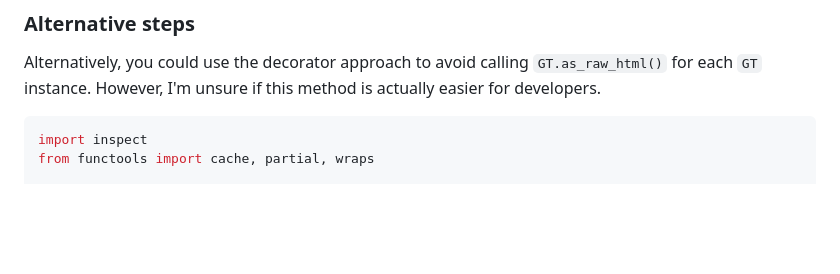
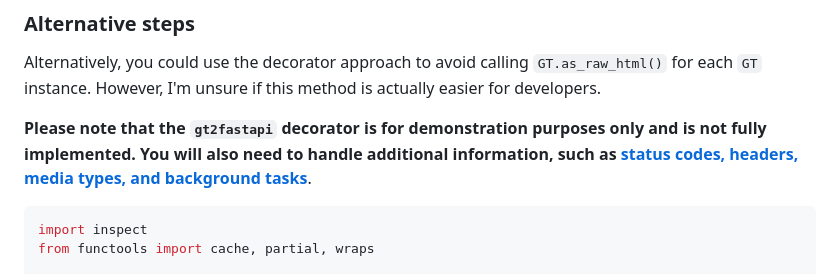
Before and after one commit to jrycw/gt-fastapi, a Markdown page: README.md, the part around the change. GitHub-like rendering; blank space fills up the shorter version.

````diff
--- a/README.md
+++ b/README.md
@@ -93,6 +93,8 @@ You should now see the table displayed in your browser at http://127.0.0.1:8000.
 
 ### Alternative steps
 Alternatively, you could use the decorator approach to avoid calling `GT.as_raw_html()` for each `GT` instance. However, I'm unsure if this method is actually easier for developers.
+
+**Please note that the `gt2fastapi` decorator is for demonstration purposes only and is not fully implemented. You will also need to handle additional information, such as [status codes, headers, media types, and background tasks](https://fastapi.tiangolo.com/reference/templating/?h=templatere#fastapi.templating.Jinja2Templates.TemplateResponse)**.
 
 ```python
 import inspect
````
